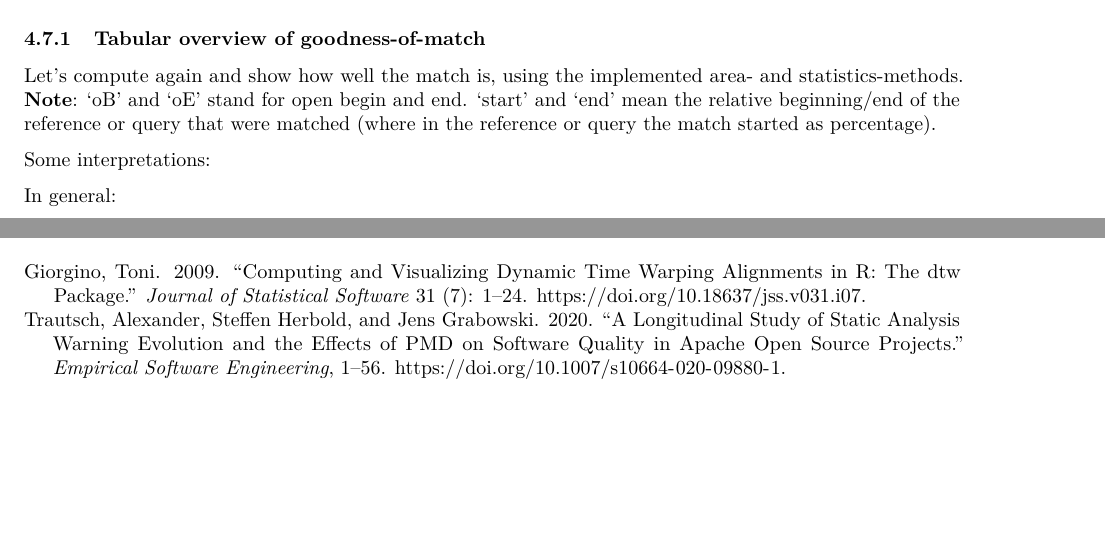
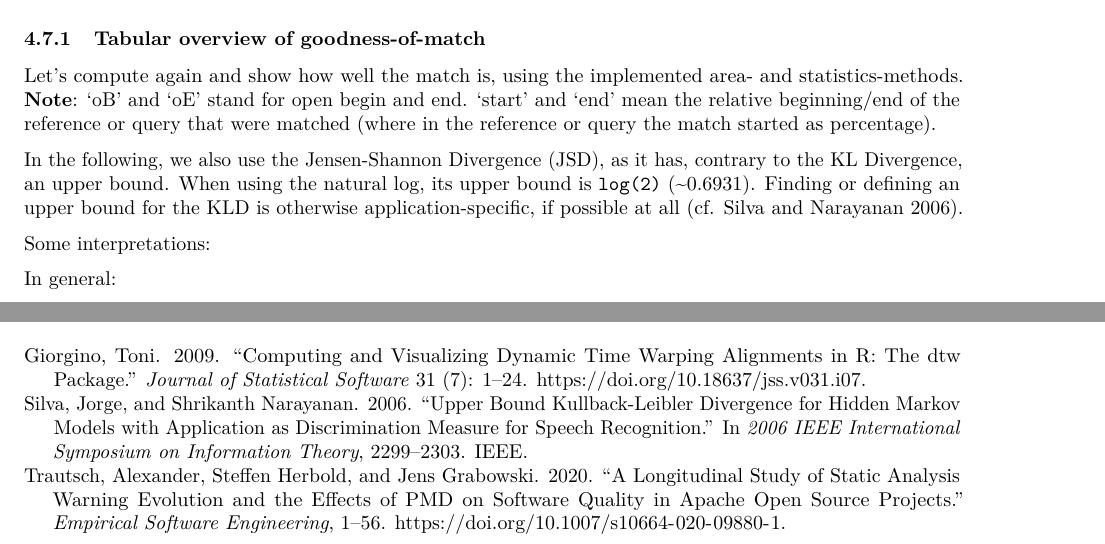
Before and after one commit to MrShoenel/anti-pattern-models, an R Markdown document (notebooks/dtw-tests.Rmd): two parts of pages 14 and 21 of 21, joined at a grey line, cut so that both start at the same text, the shorter picture padded with empty space. Rendered offline with R 4.5, knitr and Pandoc, then LaTeX, with nearby package versions; the code chunks are not run, so their results and figures are left out.

Commit message:
Add a reference for an application-specific upper bound of the KLD

````diff
--- a/inst/REFERENCES.bib
+++ b/inst/REFERENCES.bib
@@ -48,3 +48,12 @@
   pages={321--357},
   year={2002}
 }
+
+@inproceedings{silva2006upper,
+  title={Upper bound Kullback-Leibler divergence for hidden Markov models with application as discrimination measure for speech recognition},
+  author={Silva, Jorge and Narayanan, Shrikanth},
+  booktitle={2006 IEEE International Symposium on Information Theory},
+  pages={2299--2303},
+  year={2006},
+  organization={IEEE}
+}
--- a/notebooks/dtw-tests.Rmd
+++ b/notebooks/dtw-tests.Rmd
@@ -967,6 +967,8 @@ data.frame(
 )
 ```
 
+In the following, we also use the Jensen-Shannon Divergence (JSD), as it has, contrary to the KL Divergence, an upper bound. When using the natural log, its upper bound is `log(2)` (~`r round(log(2), 4)`). Finding or defining an upper bound for the KLD is otherwise application-specific, if possible at all [cf. @silva2006upper].
+
 ```{r warning=FALSE, echo=FALSE, results="show"}
 data.frame(
   which = c(
````
Also changed, not shown: notebooks/dtw-tests.md.
